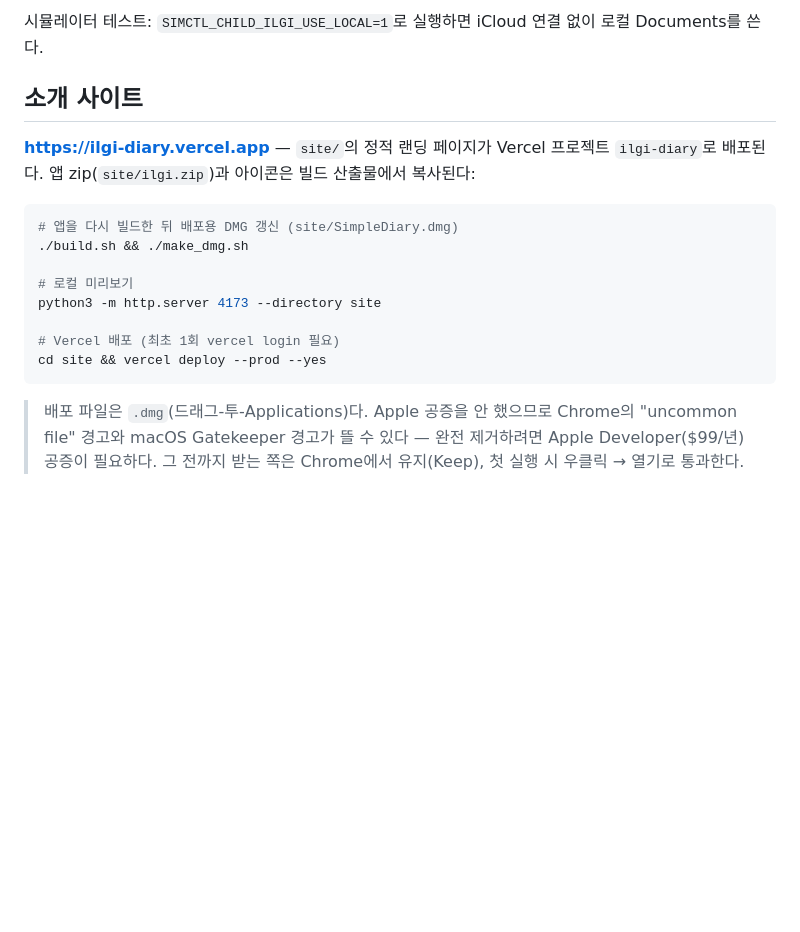
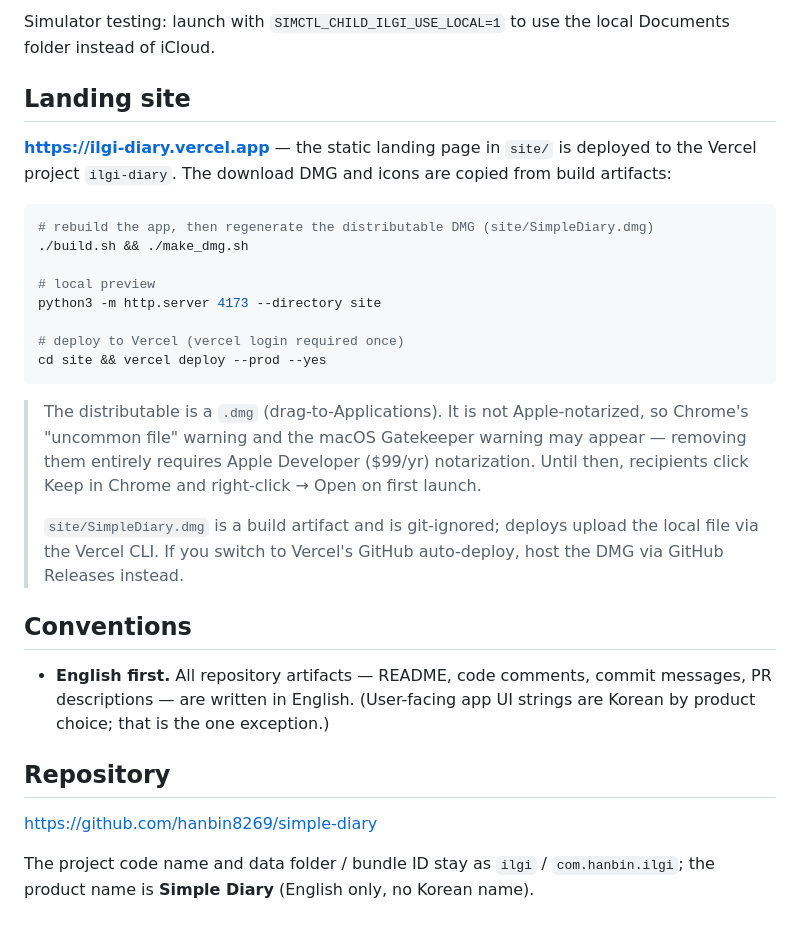
Before and after one commit to hanbin8269/simple-diary, a Markdown page: README.md, the part around one of its changes. Drawn GitHub-style; blank space fills up the shorter version.

````diff
--- a/README.md
+++ b/README.md
@@ -127,22 +164,41 @@ iPhone에 설치:
 
-시뮬레이터 테스트: `SIMCTL_CHILD_ILGI_USE_LOCAL=1`로 실행하면 iCloud 연결 없이 로컬 Documents를 쓴다.
+Simulator testing: launch with `SIMCTL_CHILD_ILGI_USE_LOCAL=1` to use the local Documents
+folder instead of iCloud.
 
-## 소개 사이트
+## Landing site
 
-**https://ilgi-diary.vercel.app** — `site/`의 정적 랜딩 페이지가 Vercel 프로젝트 `ilgi-diary`로 배포된다. 앱 zip(`site/ilgi.zip`)과 아이콘은 빌드 산출물에서 복사된다:
+**https://ilgi-diary.vercel.app** — the static landing page in `site/` is deployed to the
+Vercel project `ilgi-diary`. The download DMG and icons are copied from build artifacts:
 
 ```sh
-# 앱을 다시 빌드한 뒤 배포용 DMG 갱신 (site/SimpleDiary.dmg)
+# rebuild the app, then regenerate the distributable DMG (site/SimpleDiary.dmg)
 ./build.sh && ./make_dmg.sh
 
-# 로컬 미리보기
+# local preview
 python3 -m http.server 4173 --directory site
 
-# Vercel 배포 (최초 1회 vercel login 필요)
+# deploy to Vercel (vercel login required once)
 cd site && vercel deploy --prod --yes
 ```
 
-> 배포 파일은 `.dmg`(드래그-투-Applications)다. Apple 공증을 안 했으므로 Chrome의
-> "uncommon file" 경고와 macOS Gatekeeper 경고가 뜰 수 있다 — 완전 제거하려면
-> Apple Developer($99/년) 공증이 필요하다. 그 전까지 받는 쪽은 Chrome에서 유지(Keep),
-> 첫 실행 시 우클릭 → 열기로 통과한다.
+> The distributable is a `.dmg` (drag-to-Applications). It is not Apple-notarized, so Chrome's
+> "uncommon file" warning and the macOS Gatekeeper warning may appear — removing them entirely
+> requires Apple Developer ($99/yr) notarization. Until then, recipients click Keep in Chrome
+> and right-click → Open on first launch.
+>
+> `site/SimpleDiary.dmg` is a build artifact and is git-ignored; deploys upload the local file
+> via the Vercel CLI. If you switch to Vercel's GitHub auto-deploy, host the DMG via GitHub
+> Releases instead.
+
+## Conventions
+
+- **English first.** All repository artifacts — README, code comments, commit messages, PR
+  descriptions — are written in English. (User-facing app UI strings are Korean by product
+  choice; that is the one exception.)
+
+## Repository
+
+https://github.com/hanbin8269/simple-diary
+
+The project code name and data folder / bundle ID stay as `ilgi` / `com.hanbin.ilgi`; the
+product name is **Simple Diary** (English only, no Korean name).
````
Also changed, not shown: other parts of README.md (+103 -66 lines).
